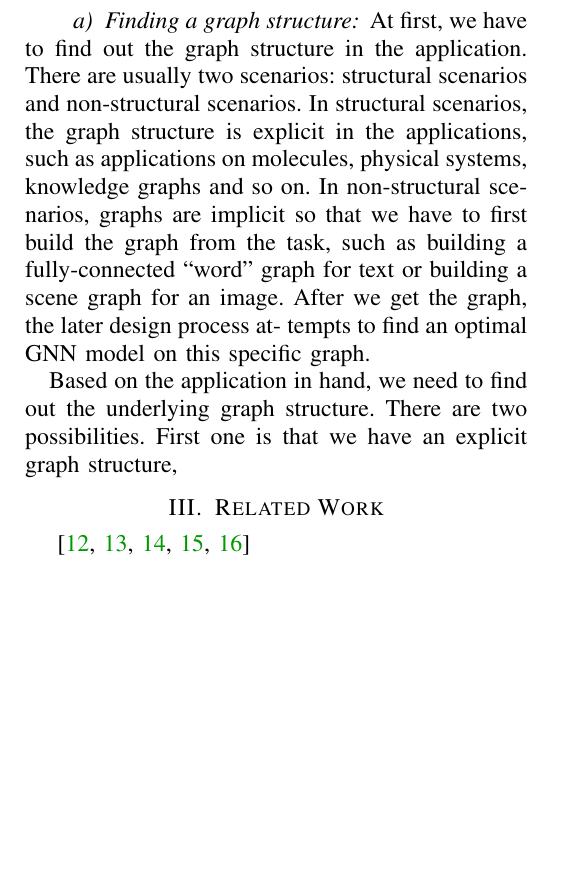
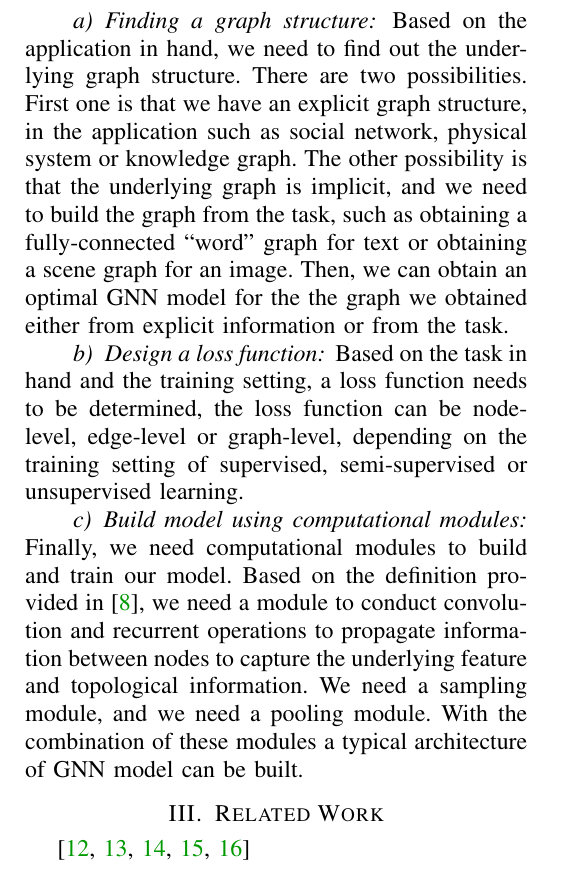
Before and after one commit to tunakasif/eee586, a LaTeX paper (survey/main.tex, which reads survey/previous.tex): part of page 4 of 5, cut so that both start at the same text, the shorter picture padded with empty space. Compiled offline with pdfLaTeX.

Commit message:
Finish previous

```diff
--- a/survey/previous.tex
+++ b/survey/previous.tex
@@ -47,14 +47,10 @@ Graph structured data sometimes traces back to other disciplines such as biology
 \subsubsection{Ways to use GNNs}
 In~\autocite{zhou20gnn}, a general design to pipeline of GNNs is proposed. The following steps are necessary to obtain a graph-based deep learning framework:
 \paragraph{Finding a graph structure}
-At first, we have to find out the graph structure in the application.
-There are usually two scenarios: structural scenarios and non-structural
-scenarios. In structural scenarios, the graph structure is explicit in the
-applications, such as applications on molecules, physical systems,
-knowledge graphs and so on. In non-structural scenarios, graphs are
-implicit so that we have to first build the graph from the task, such as
-building a fully-connected ``word'' graph for text or building a scene
-graph for an image. After we get the graph, the later design process at-
-tempts to find an optimal GNN model on this specific graph.
+Based on the application in hand, we need to find out the underlying graph structure. There are two possibilities. First one is that we have an explicit graph structure, in the application such as social network, physical system or knowledge graph. The other possibility is that the underlying graph is implicit, and we need to build the graph from the task, such as obtaining a fully-connected ``word'' graph for text or obtaining a scene graph for an image. Then, we can obtain an optimal GNN model for the the graph we obtained either from explicit information or from the task.
 
-Based on the application in hand, we need to find out the underlying graph structure. There are two possibilities. First one is that we have an explicit graph structure,
+\paragraph{Design a loss function}
+Based on the task in hand and the training setting, a loss function needs to be determined, the loss function can be node-level, edge-level or graph-level, depending on the training setting of supervised, semi-supervised or unsupervised learning.
+
+\paragraph{Build model using computational modules}
+Finally, we need computational modules to build and train our model. Based on the definition provided in~\autocite{zhou20gnn}, we need a module to conduct convolution and recurrent operations to propagate information between nodes to capture the underlying feature and topological information. We need a sampling module, and we need a pooling module. With the combination of these modules a typical architecture of GNN model can be built.
```
Also changed, not shown: survey/main.pdf.
